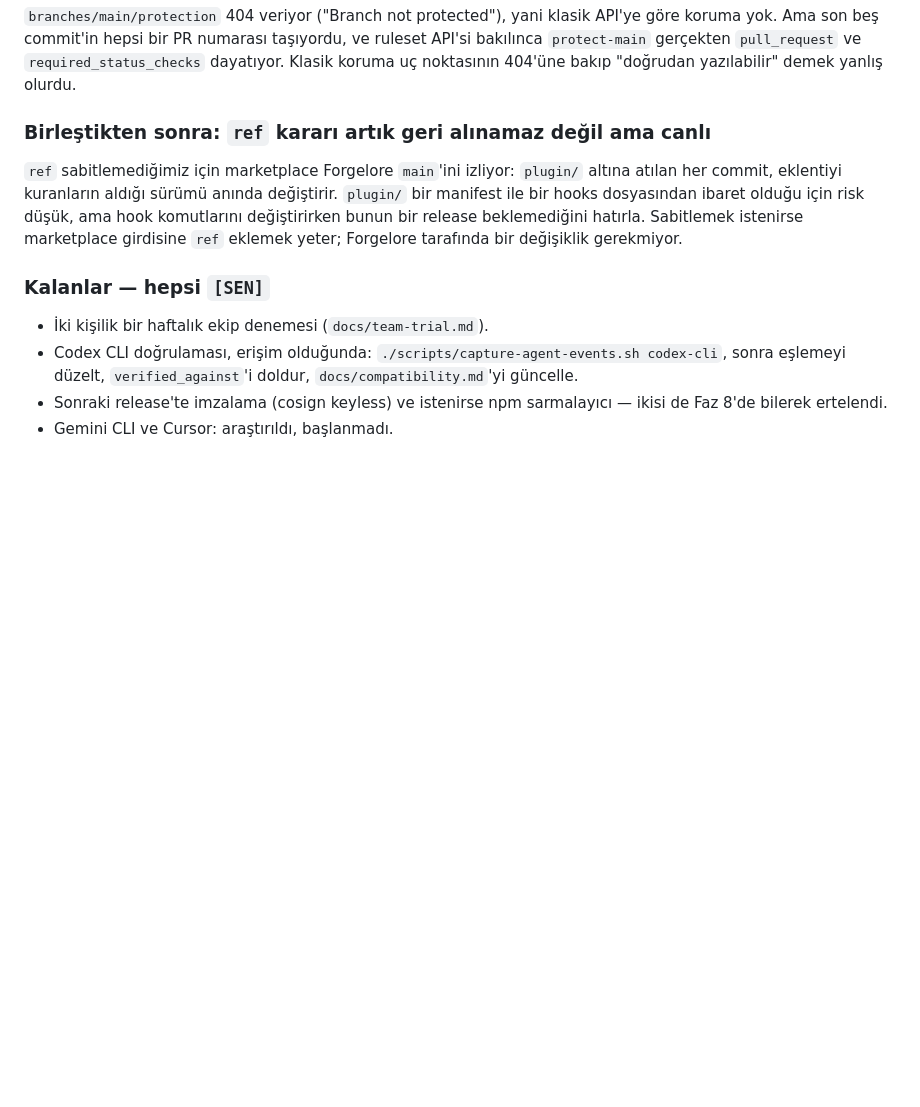
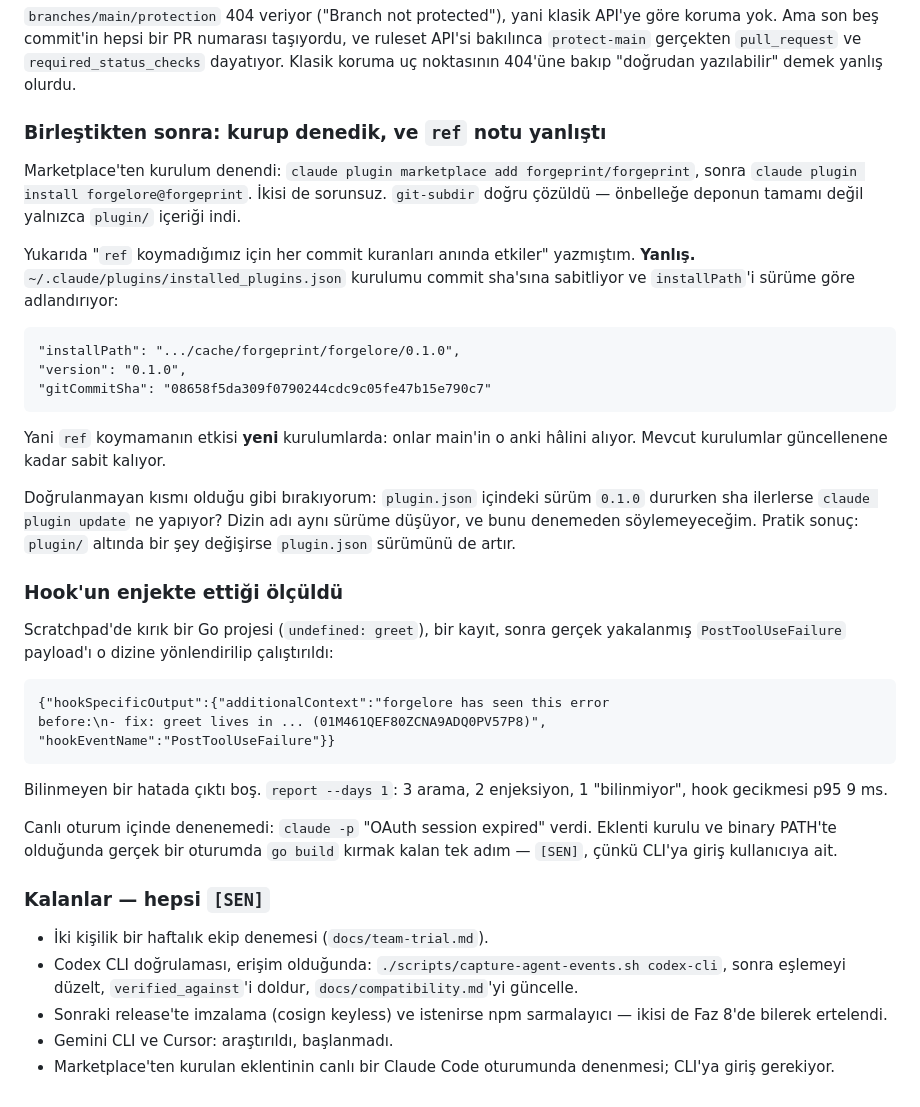
Before and after one commit to forgeprint/forgelore, a Markdown page: docs/ilerleme.md, the part around the change. Rendered like a GitHub page; blank space fills up the shorter version.

Commit message:
Correct what pinning a marketplace ref actually changes
Installing the plugin showed the claim was wrong: an install records the
commit sha and a version-keyed path, so leaving ref unset only affects new
installs.

Co-Authored-By: Claude Opus 5 <noreply@anthropic.com>
Signed-off-by: Ali Osman <aliosman.mho@gmail.com>

````diff
--- a/docs/ilerleme.md
+++ b/docs/ilerleme.md
@@ -1633,14 +1633,49 @@ taşıyordu, ve ruleset API'si bakılınca `protect-main` gerçekten `pull_reque
 ve `required_status_checks` dayatıyor. Klasik koruma uç noktasının 404'üne
 bakıp "doğrudan yazılabilir" demek yanlış olurdu.
 
-### Birleştikten sonra: `ref` kararı artık geri alınamaz değil ama canlı
-
-`ref` sabitlemediğimiz için marketplace Forgelore `main`'ini izliyor:
-`plugin/` altına atılan her commit, eklentiyi kuranların aldığı sürümü
-anında değiştirir. `plugin/` bir manifest ile bir hooks dosyasından ibaret
-olduğu için risk düşük, ama hook komutlarını değiştirirken bunun bir release
-beklemediğini hatırla. Sabitlemek istenirse marketplace girdisine `ref`
-eklemek yeter; Forgelore tarafında bir değişiklik gerekmiyor.
+### Birleştikten sonra: kurup denedik, ve `ref` notu yanlıştı
+
+Marketplace'ten kurulum denendi: `claude plugin marketplace add
+forgeprint/forgeprint`, sonra `claude plugin install forgelore@forgeprint`.
+İkisi de sorunsuz. `git-subdir` doğru çözüldü — önbelleğe deponun tamamı
+değil yalnızca `plugin/` içeriği indi.
+
+Yukarıda "`ref` koymadığımız için her commit kuranları anında etkiler"
+yazmıştım. **Yanlış.** `~/.claude/plugins/installed_plugins.json` kurulumu
+commit sha'sına sabitliyor ve `installPath`'i sürüme göre adlandırıyor:
+
+```
+"installPath": ".../cache/forgeprint/forgelore/0.1.0",
+"version": "0.1.0",
+"gitCommitSha": "08658f5da309f0790244cdc9c05fe47b15e790c7"
+```
+
+Yani `ref` koymamanın etkisi **yeni** kurulumlarda: onlar main'in o anki
+hâlini alıyor. Mevcut kurulumlar güncellenene kadar sabit kalıyor.
+
+Doğrulanmayan kısmı olduğu gibi bırakıyorum: `plugin.json` içindeki sürüm
+`0.1.0` dururken sha ilerlerse `claude plugin update` ne yapıyor? Dizin adı
+aynı sürüme düşüyor, ve bunu denemeden söylemeyeceğim. Pratik sonuç: `plugin/`
+altında bir şey değişirse `plugin.json` sürümünü de artır.
+
+### Hook'un enjekte ettiği ölçüldü
+
+Scratchpad'de kırık bir Go projesi (`undefined: greet`), bir kayıt, sonra
+gerçek yakalanmış `PostToolUseFailure` payload'ı o dizine yönlendirilip
+çalıştırıldı:
+
+```
+{"hookSpecificOutput":{"additionalContext":"forgelore has seen this error
+before:\n- fix: greet lives in ... (01M461QEF80ZCNA9ADQ0PV57P8)",
+"hookEventName":"PostToolUseFailure"}}
+```
+
+Bilinmeyen bir hatada çıktı boş. `report --days 1`: 3 arama, 2 enjeksiyon,
+1 "bilinmiyor", hook gecikmesi p95 9 ms.
+
+Canlı oturum içinde denenemedi: `claude -p` "OAuth session expired" verdi.
+Eklenti kurulu ve binary PATH'te olduğunda gerçek bir oturumda `go build`
+kırmak kalan tek adım — `[SEN]`, çünkü CLI'ya giriş kullanıcıya ait.
 
 ### Kalanlar — hepsi `[SEN]`
 
@@ -1651,3 +1686,5 @@ eklemek yeter; Forgelore tarafında bir değişiklik gerekmiyor.
 - Sonraki release'te imzalama (cosign keyless) ve istenirse npm sarmalayıcı —
   ikisi de Faz 8'de bilerek ertelendi.
 - Gemini CLI ve Cursor: araştırıldı, başlanmadı.
+- Marketplace'ten kurulan eklentinin canlı bir Claude Code oturumunda
+  denenmesi; CLI'ya giriş gerekiyor.
````
